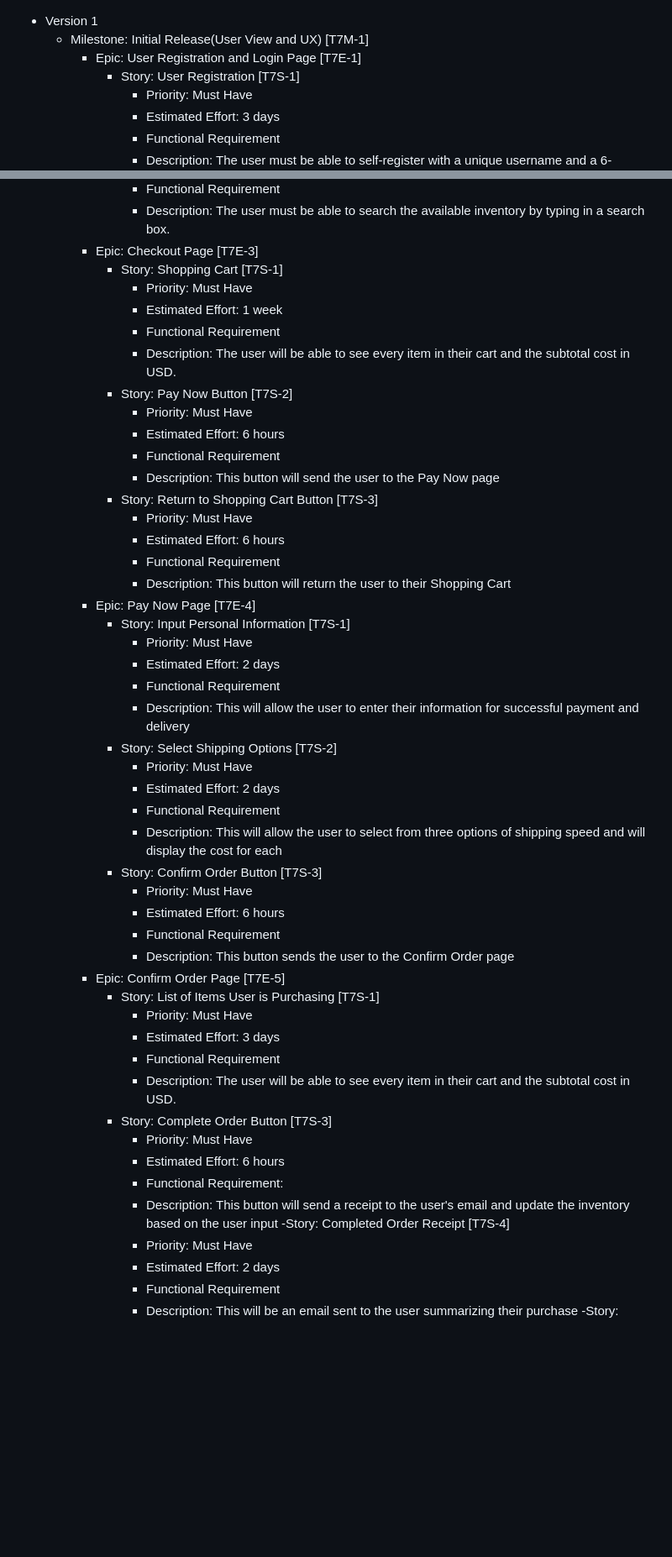
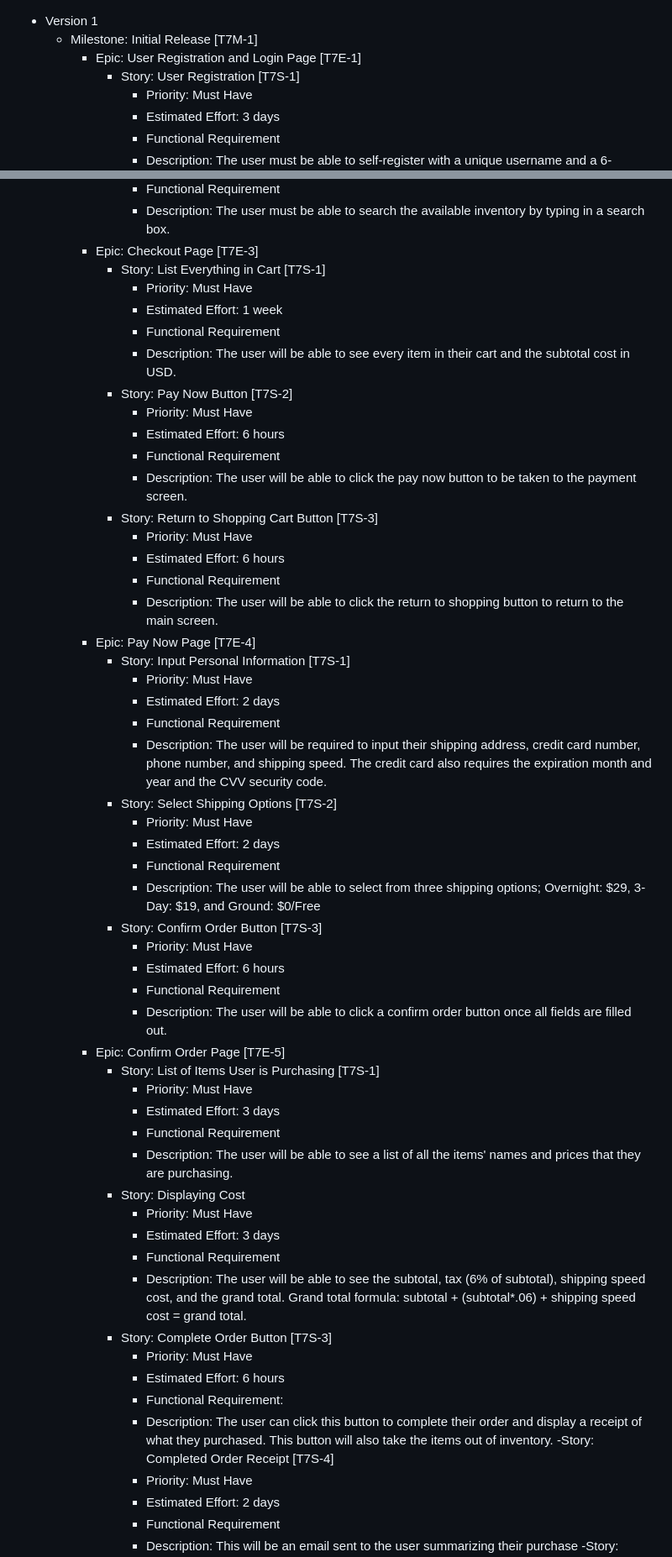
Before and after one commit to Chewwi7/Intro-to-Software-Engineering-Project, a Markdown page: Requirements/RequirementsFinal.md, 2 parts joined by grey strips. Shown: that part at 84% size. GitHub-like rendering; blank space fills up the shorter version.

```diff
--- a/Requirements/RequirementsFinal.md
+++ b/Requirements/RequirementsFinal.md
@@ -1,5 +1,5 @@
 -   Version 1
-    -   Milestone: Initial Release(User View and UX) [T7M-1]
+    -   Milestone: Initial Release [T7M-1]
         -   Epic: User Registration and Login Page [T7E-1]
             -   Story: User Registration [T7S-1]
                 -   Priority: Must Have
@@ -33,7 +33,7 @@
                  - Functional Requirement
                  - Description: The user must be able to search the available inventory by typing in a search box.
         - Epic: Checkout Page [T7E-3]
-             - Story: Shopping Cart [T7S-1]
+             - Story: List Everything in Cart [T7S-1]
                  - Priority: Must Have
                  - Estimated Effort: 1 week
                  - Functional Requirement
@@ -42,41 +42,44 @@
                  - Priority: Must Have
                  - Estimated Effort: 6 hours
                  - Functional Requirement
-                 - Description: This button will send the user to the Pay Now page
+                 - Description: The user will be able to click the pay now button to be taken to the payment screen.
              - Story: Return to Shopping Cart Button [T7S-3]
                - Priority: Must Have
                - Estimated Effort: 6 hours
                - Functional Requirement
-               - Description: This button will return the user to their Shopping Cart
+               - Description: The user will be able to click the return to shopping button to return to the main screen.
         - Epic: Pay Now Page [T7E-4]
              - Story: Input Personal Information [T7S-1]
                - Priority: Must Have
                - Estimated Effort: 2 days
                - Functional Requirement
-               - Description: This will allow the user to enter their information for successful payment and delivery
+               - Description: The user will be required to input their shipping address, credit card number, phone number, and shipping speed. The credit card also requires the expiration month and year and the CVV security code.
              - Story: Select Shipping Options [T7S-2]
                  - Priority: Must Have
                  - Estimated Effort: 2 days
                  - Functional Requirement
-                 - Description: This will allow the user to select from three options of shipping speed and will display the
-                    cost for each
+                 - Description: The user will be able to select from three shipping options; Overnight: $29, 3-Day: $19, and Ground: $0/Free
              - Story: Confirm Order Button [T7S-3]
                  - Priority: Must Have
                  - Estimated Effort: 6 hours
                  - Functional Requirement
-                 - Description: This button sends the user to the Confirm Order page
+                 - Description: The user will be able to click a confirm order button once all fields are filled out.
         - Epic: Confirm Order Page [T7E-5]
              - Story: List of Items User is Purchasing [T7S-1]
                  - Priority: Must Have
                  - Estimated Effort: 3 days
                  - Functional Requirement
-                 - Description: The user will be able to see every item in their cart and the subtotal cost in USD.
+                 - Description: The user will be able to see a list of all the items' names and prices that they are purchasing.
+             - Story: Displaying Cost
+                 - Priority: Must Have
+                 - Estimated Effort: 3 days
+                 - Functional Requirement
+                 - Description: The user will be able to see the subtotal, tax (6% of subtotal), shipping speed cost, and the grand total. Grand total formula: subtotal + (subtotal*.06) + shipping speed cost = grand total.
              - Story: Complete Order Button [T7S-3]
                  - Priority: Must Have
                  - Estimated Effort: 6 hours
                  - Functional Requirement:
-                 - Description: This button will send a receipt to the user's email and update the inventory based on the user
-                   input
+                 - Description: The user can click this button to complete their order and display a receipt of what they purchased. This button will also take the items out of inventory.
              -Story: Completed Order Receipt [T7S-4]
                  - Priority: Must Have
                  - Estimated Effort: 2 days
```
Also changed, not shown: other parts of Requirements/RequirementsFinal.md (+5 -5 lines).
